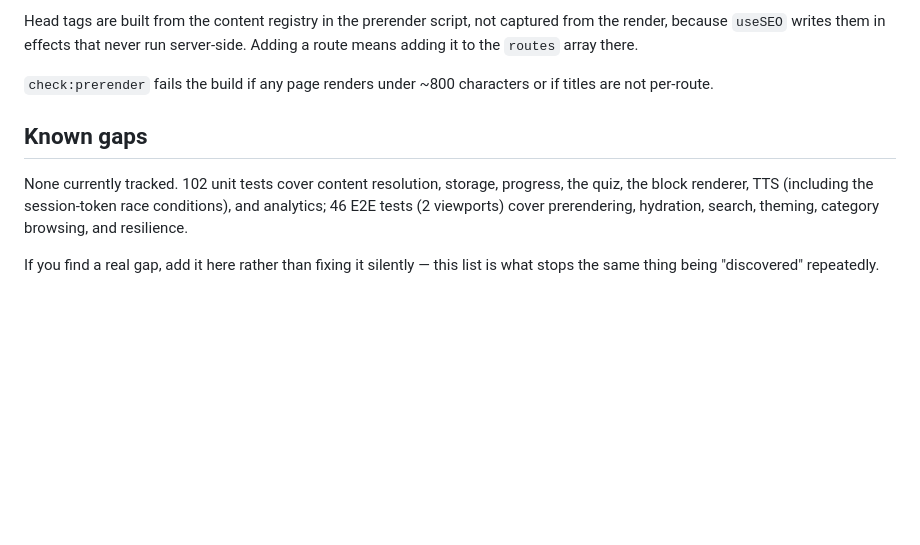
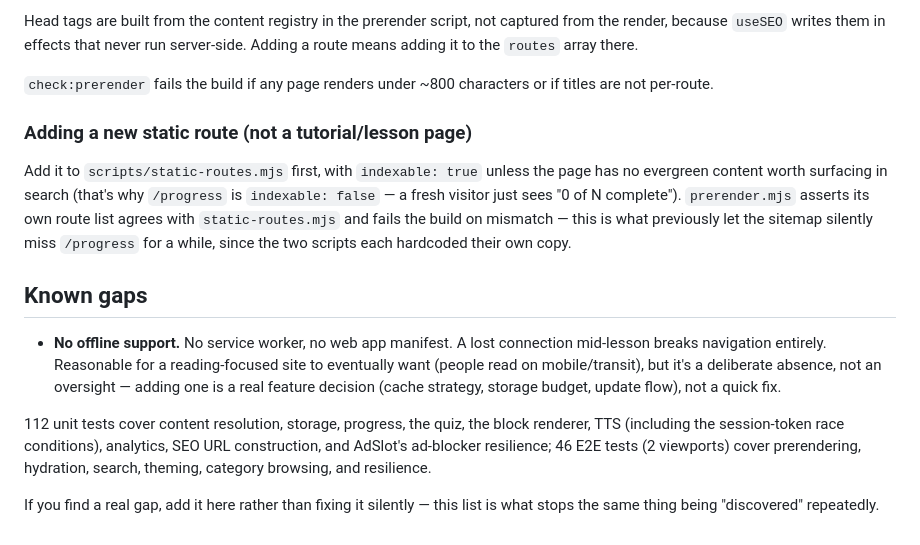
Before and after one commit to aravind9643/Lumen, a Markdown page: CLAUDE.md, the part around the change. GitHub-like rendering; blank space fills up the shorter version.

Commit message:
Add instructions for adding static routes and update known gaps section in CLAUDE.md

```diff
--- a/CLAUDE.md
+++ b/CLAUDE.md
@@ -201,8 +201,14 @@ Head tags are built from the content registry in the prerender script, not captu
 
 `check:prerender` fails the build if any page renders under ~800 characters or if titles are not per-route.
 
+### Adding a new static route (not a tutorial/lesson page)
+
+Add it to `scripts/static-routes.mjs` first, with `indexable: true` unless the page has no evergreen content worth surfacing in search (that's why `/progress` is `indexable: false` — a fresh visitor just sees "0 of N complete"). `prerender.mjs` asserts its own route list agrees with `static-routes.mjs` and fails the build on mismatch — this is what previously let the sitemap silently miss `/progress` for a while, since the two scripts each hardcoded their own copy.
+
 ## Known gaps
 
-None currently tracked. 102 unit tests cover content resolution, storage, progress, the quiz, the block renderer, TTS (including the session-token race conditions), and analytics; 46 E2E tests (2 viewports) cover prerendering, hydration, search, theming, category browsing, and resilience.
+- **No offline support.** No service worker, no web app manifest. A lost connection mid-lesson breaks navigation entirely. Reasonable for a reading-focused site to eventually want (people read on mobile/transit), but it's a deliberate absence, not an oversight — adding one is a real feature decision (cache strategy, storage budget, update flow), not a quick fix.
+
+112 unit tests cover content resolution, storage, progress, the quiz, the block renderer, TTS (including the session-token race conditions), analytics, SEO URL construction, and AdSlot's ad-blocker resilience; 46 E2E tests (2 viewports) cover prerendering, hydration, search, theming, category browsing, and resilience.
 
 If you find a real gap, add it here rather than fixing it silently — this list is what stops the same thing being "discovered" repeatedly.
```
